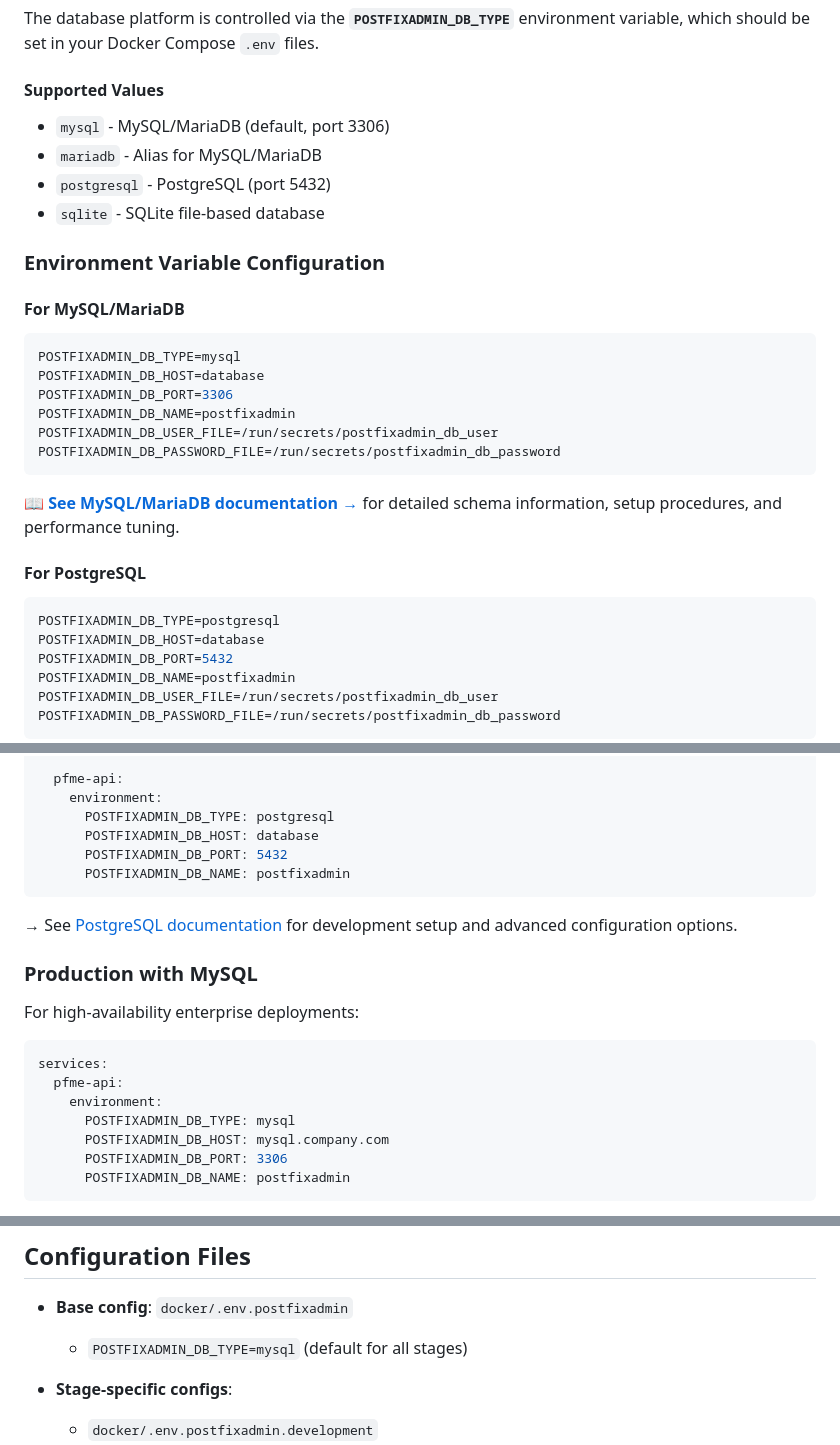
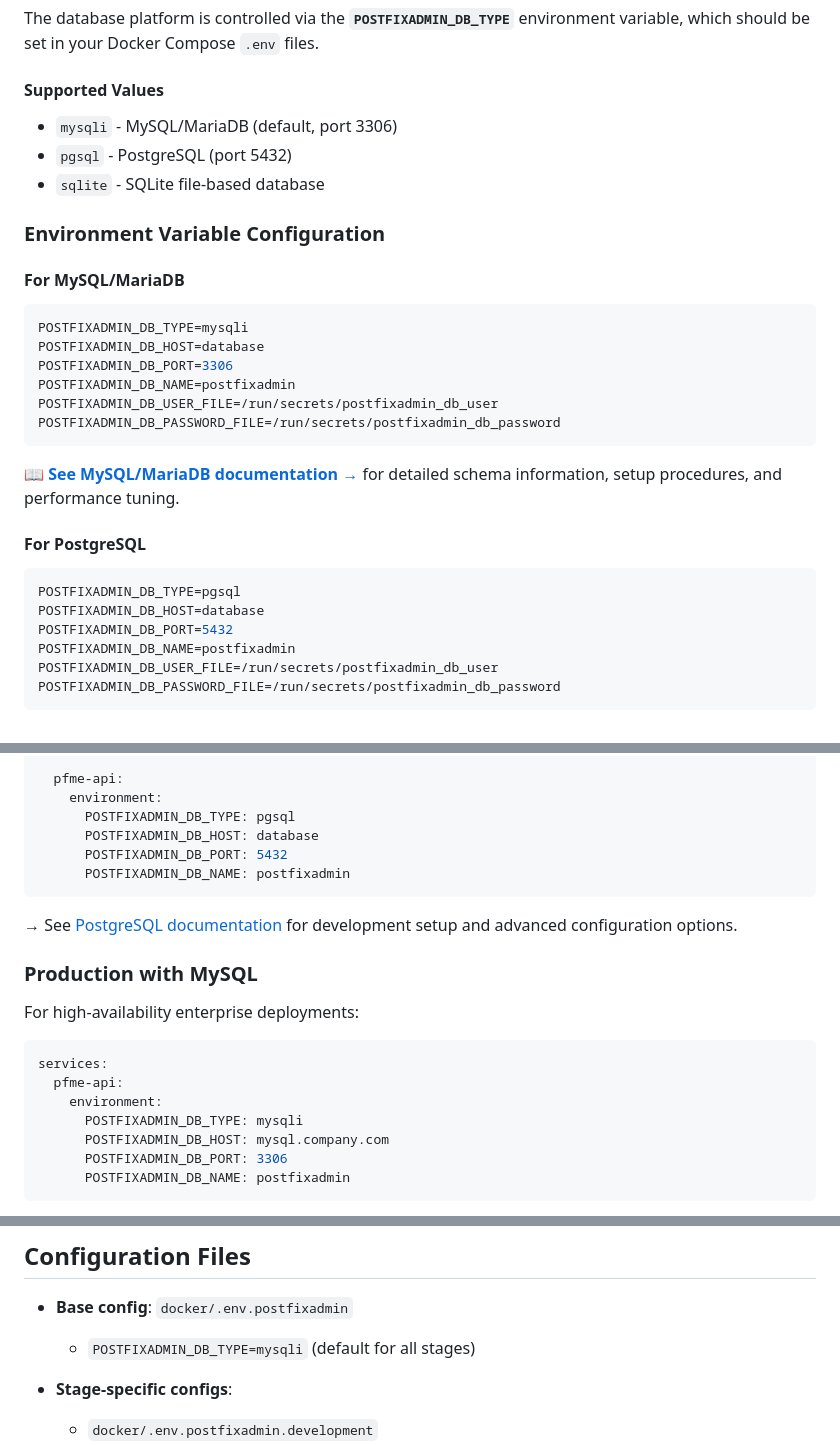
Before and after one commit to wwkimball/postfixadmin-postfixme-api, a Markdown page: docs/README-Supported_Database_Platforms.md, 3 parts joined by grey strips. Rendered like a GitHub page.

Commit message:
Sync DB platform specifiers with PostfixAdmin

````diff
--- a/docs/README-Supported_Database_Platforms.md
+++ b/docs/README-Supported_Database_Platforms.md
@@ -26,9 +26,8 @@ The database platform is controlled via the **`POSTFIXADMIN_DB_TYPE`** environme
 
 #### Supported Values
 
-- `mysql` - MySQL/MariaDB (default, port 3306)
-- `mariadb` - Alias for MySQL/MariaDB
-- `postgresql` - PostgreSQL (port 5432)
+- `mysqli` - MySQL/MariaDB (default, port 3306)
+- `pgsql` - PostgreSQL (port 5432)
 - `sqlite` - SQLite file-based database
 
 ### Environment Variable Configuration
@@ -36,7 +35,7 @@ The database platform is controlled via the **`POSTFIXADMIN_DB_TYPE`** environme
 #### For MySQL/MariaDB
 
 ```bash
-POSTFIXADMIN_DB_TYPE=mysql
+POSTFIXADMIN_DB_TYPE=mysqli
 POSTFIXADMIN_DB_HOST=database
 POSTFIXADMIN_DB_PORT=3306
 POSTFIXADMIN_DB_NAME=postfixadmin
@@ -49,7 +48,7 @@ POSTFIXADMIN_DB_PASSWORD_FILE=/run/secrets/postfixadmin_db_password
 #### For PostgreSQL
 
 ```bash
-POSTFIXADMIN_DB_TYPE=postgresql
+POSTFIXADMIN_DB_TYPE=pgsql
 POSTFIXADMIN_DB_HOST=database
 POSTFIXADMIN_DB_PORT=5432
 POSTFIXADMIN_DB_NAME=postfixadmin
@@ -166,7 +165,7 @@ services:
 
   pfme-api:
     environment:
-      POSTFIXADMIN_DB_TYPE: postgresql
+      POSTFIXADMIN_DB_TYPE: pgsql
       POSTFIXADMIN_DB_HOST: database
       POSTFIXADMIN_DB_PORT: 5432
       POSTFIXADMIN_DB_NAME: postfixadmin
@@ -182,7 +181,7 @@ For high-availability enterprise deployments:
 services:
   pfme-api:
     environment:
-      POSTFIXADMIN_DB_TYPE: mysql
+      POSTFIXADMIN_DB_TYPE: mysqli
       POSTFIXADMIN_DB_HOST: mysql.company.com
       POSTFIXADMIN_DB_PORT: 3306
       POSTFIXADMIN_DB_NAME: postfixadmin
@@ -318,7 +317,7 @@ For platform-specific troubleshooting:
 ## Configuration Files
 
 - **Base config**: `docker/.env.postfixadmin`
-  - `POSTFIXADMIN_DB_TYPE=mysql` (default for all stages)
+  - `POSTFIXADMIN_DB_TYPE=mysqli` (default for all stages)
 
 - **Stage-specific configs**:
   - `docker/.env.postfixadmin.development`
````
